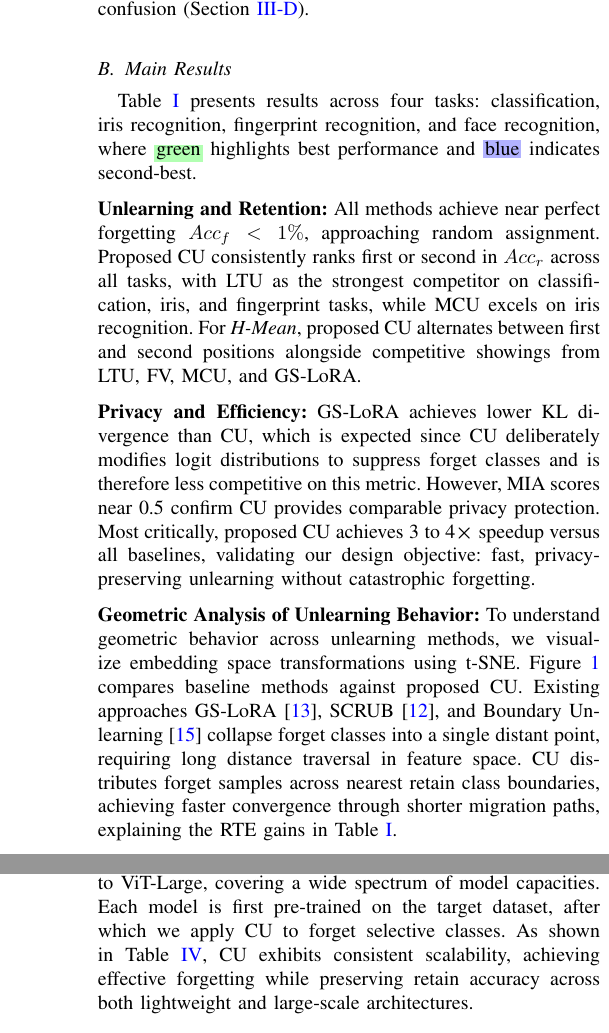
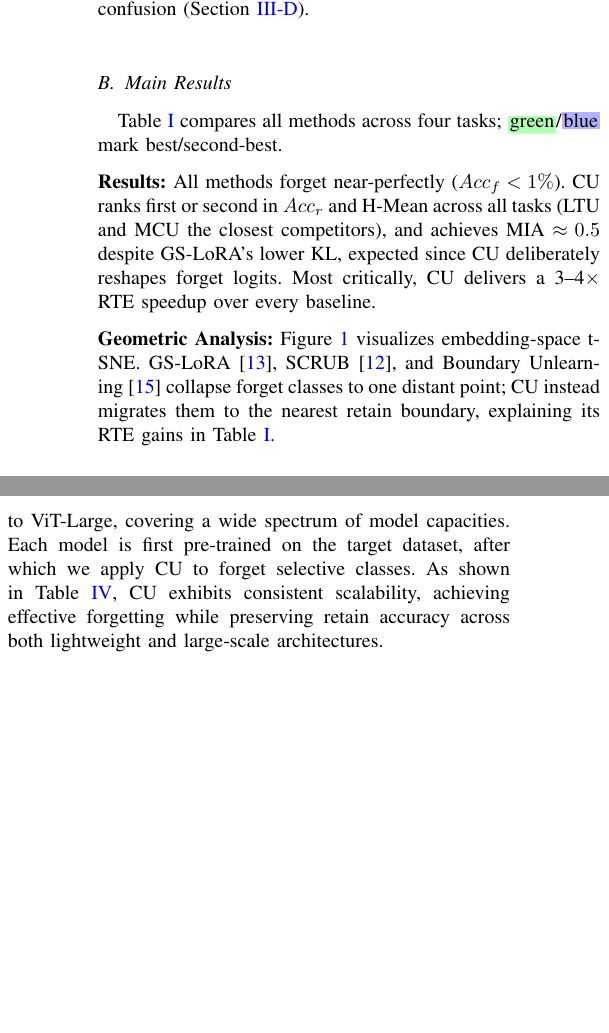
Before and after one commit to JagadeeshAI/IEEE-SPL--Camouflage-Unlearning-Fast-and-Surgical-Machine-Unlearning-for-Biometric-Systems, a LaTeX paper (main.tex, which reads sec/5_experiments.tex): two parts of the columns of pages 3 and 5 of 7 before the commit and two parts of the columns of pages 3 and 4 of 6 after it, joined at a grey line, cut so that both start at the same text, the shorter picture padded with empty space. Compiled offline with pdfLaTeX; a missing font is replaced by an installed copy or a similar font; a LaTeX package or settings file that is missing is left out.

Commit message:
Tighten Main Results prose
Merge "Unlearning and Retention" and "Privacy and Efficiency" into
one "Results" paragraph, and trim "Geometric Analysis of Unlearing
Behavior" down to its essentials. All quantitative claims and
citations preserved; table and t-SNE figure untouched.
8 pages -> 7 -> 6 pages.

```diff
--- a/sec/5_experiments.tex
+++ b/sec/5_experiments.tex
@@ -10,7 +10,7 @@
 
 \subsection{Main Results}
 \label{sec:main-results}
-Table~\ref{tab:all} presents results across four tasks: classification, iris recognition, fingerprint recognition, and face recognition, where \colorbox{green!30}{green} highlights best performance and \colorbox{blue!30}{blue} indicates second-best.
+Table~\ref{tab:all} compares all methods across four tasks; \colorbox{green!30}{green}/\colorbox{blue!30}{blue} mark best/second-best.
 
 \begin{table*}[!ht]
 \centering
@@ -66,17 +66,13 @@ LTU~\cite{huang2024learning}        & 0.00   & \colorbox{green!30}{ 87.72}   & \
 
 \vspace{0.2cm}
 \noindent
-\textbf{Unlearning and Retention:} All methods achieve near perfect forgetting $Acc_f < 1\%$, approaching random assignment. Proposed CU consistently ranks first or second in $Acc_r$ across all tasks, with LTU as the strongest competitor on classification, iris, and fingerprint tasks, while MCU excels on iris recognition. For \textit{H-Mean}, proposed CU alternates between first and second positions alongside competitive showings from LTU, FV, MCU, and GS-LoRA.
+\textbf{Results:} All methods forget near-perfectly ($Acc_f < 1\%$). CU ranks first or second in $Acc_r$ and H-Mean across all tasks (LTU and MCU the closest competitors), and achieves MIA $\approx 0.5$ despite GS-LoRA's lower KL, expected since CU deliberately reshapes forget logits. Most critically, CU delivers a 3--4$\times$ RTE speedup over every baseline.
 
 \vspace{0.2cm}
 \noindent
-\textbf{Privacy and Efficiency:} GS-LoRA achieves lower KL divergence than CU, which is expected since CU deliberately modifies logit distributions to suppress forget classes and is therefore less competitive on this metric. However, MIA scores near 0.5 confirm CU provides comparable privacy protection. Most critically, proposed CU achieves 3 to 4$\bm{\times}$ speedup versus all baselines, validating our design objective: fast, privacy-preserving unlearning without catastrophic forgetting.
-
-\vspace{0.2cm}
-\noindent
-\textbf{Geometric Analysis of Unlearning Behavior:}
+\textbf{Geometric Analysis:}
 \label{sec:tsne}
-To understand geometric behavior across unlearning methods, we visualize embedding space transformations using t-SNE. Figure~\ref{fig:tsne_comparison} compares baseline methods against proposed CU. Existing approaches GS-LoRA~\cite{zhao2024continual}, SCRUB~\cite{kurmanji2023towards}, and Boundary Unlearning~\cite{chen2023boundary} collapse forget classes into a single distant point, requiring long distance traversal in feature space. CU distributes forget samples across nearest retain class boundaries, achieving faster convergence through shorter migration paths, explaining the RTE gains in Table~\ref{tab:all}.
+Figure~\ref{fig:tsne_comparison} visualizes embedding-space t-SNE. GS-LoRA~\cite{zhao2024continual}, SCRUB~\cite{kurmanji2023towards}, and Boundary Unlearning~\cite{chen2023boundary} collapse forget classes to one distant point; CU instead migrates them to the nearest retain boundary, explaining its RTE gains in Table~\ref{tab:all}.
 
 \begin{figure}[!ht]
     \centering
```
Also changed, not shown: IEEE_SPL__Camouflage_Unlearning__Fast_and_Surgical_Machine_Unlearning_for_Biometric_Systems.pdf.
